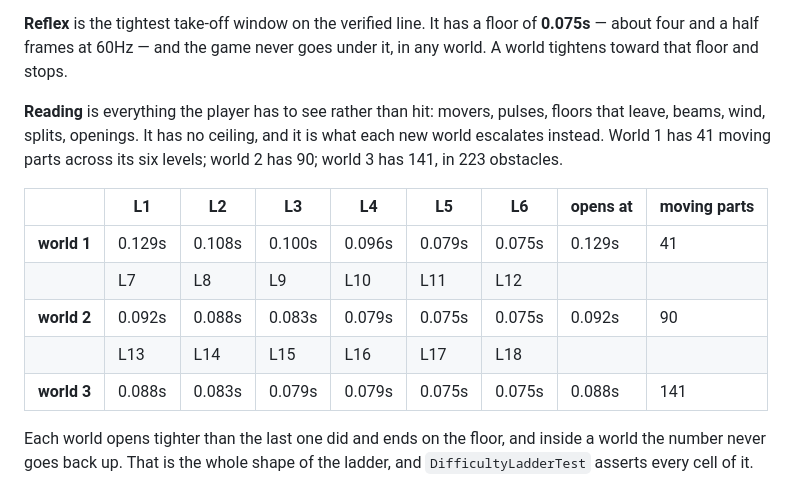
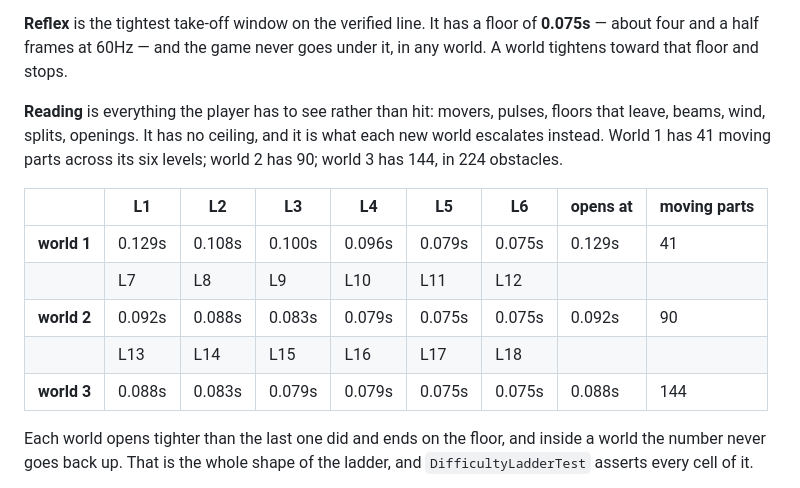
Before and after one commit to mohm2020hbh-droid/-, a Markdown page: flip-error/README.md, the part around the change. Rendered like a GitHub page.

Commit message:
World 3's moving-part count, as the ladder finally measured it
144, not 141. The number moved when the last two obstacles went in - the
shard over LEVEL 18's run-in to its slot, and the one that filled the
gauntlet's quiet stretch - and the README was still quoting the count from
before them.

The full suite that produced it: BUILD SUCCESSFUL in 1h 23m 44s, all
eighteen levels and the three-world ladder.

Co-Authored-By: Claude Opus 5 <noreply@anthropic.com>
Claude-Session: https://claude.ai/code/session_01LiF54qQn8LEwpqMZVGR24t

```diff
--- a/flip-error/README.md
+++ b/flip-error/README.md
@@ -133,7 +133,7 @@ under it, in any world. A world tightens toward that floor and stops.
 **Reading** is everything the player has to see rather than hit: movers, pulses,
 floors that leave, beams, wind, splits, openings. It has no ceiling, and it is
 what each new world escalates instead. World 1 has 41 moving parts across its
-six levels; world 2 has 90; world 3 has 141, in 223 obstacles.
+six levels; world 2 has 90; world 3 has 144, in 224 obstacles.
 
 | | L1 | L2 | L3 | L4 | L5 | L6 | opens at | moving parts |
 |---|---|---|---|---|---|---|---|---|
@@ -141,7 +141,7 @@ six levels; world 2 has 90; world 3 has 141, in 223 obstacles.
 | | L7 | L8 | L9 | L10 | L11 | L12 | | |
 | **world 2** | 0.092s | 0.088s | 0.083s | 0.079s | 0.075s | 0.075s | 0.092s | 90 |
 | | L13 | L14 | L15 | L16 | L17 | L18 | | |
-| **world 3** | 0.088s | 0.083s | 0.079s | 0.079s | 0.075s | 0.075s | 0.088s | 141 |
+| **world 3** | 0.088s | 0.083s | 0.079s | 0.079s | 0.075s | 0.075s | 0.088s | 144 |
 
 Each world opens tighter than the last one did and ends on the floor, and
 inside a world the number never goes back up. That is the whole shape of the
```
